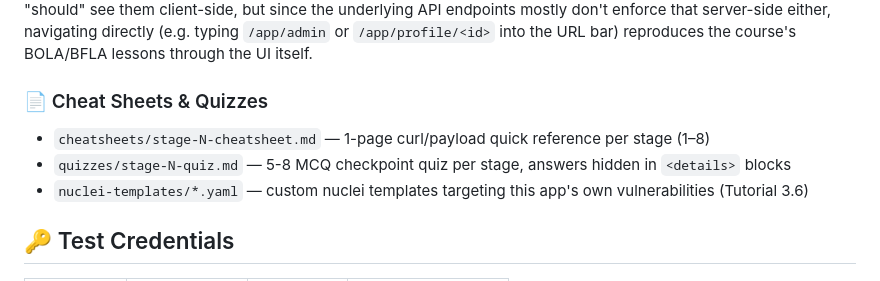
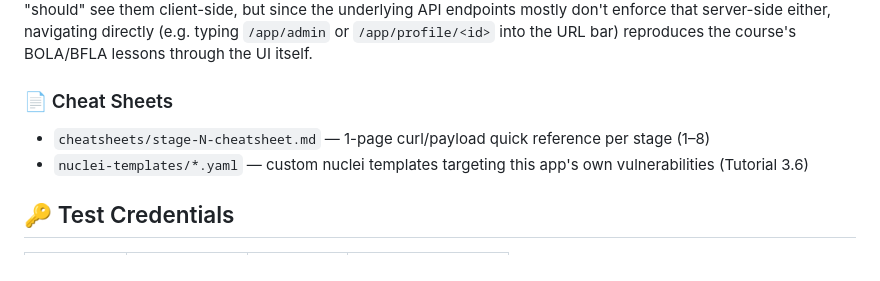
Before and after one commit to KhitMinnyo/SocialHackAPI, a Markdown page: README.md, the part around the change. Drawn GitHub-style.

```diff
--- a/README.md
+++ b/README.md
@@ -61,10 +61,9 @@ A real, click-through social media frontend now lives at `/app` — register or
 
 **The UI itself has zero intentional vulnerabilities.** Every click/form submit calls the same `/api/v1/*` JSON API documented below via `fetch()`, so pointing Burp Suite (or your browser's DevTools Network tab) at the browser and clicking around surfaces the exact same requests you've been crafting by hand with curl/Postman throughout this course — see Tutorial 2.5. Action buttons (edit/delete, the "Admin" nav link) are only shown when the logged-in user "should" see them client-side, but since the underlying API endpoints mostly don't enforce that server-side either, navigating directly (e.g. typing `/app/admin` or `/app/profile/<id>` into the URL bar) reproduces the course's BOLA/BFLA lessons through the UI itself.
 
-### 📄 Cheat Sheets & Quizzes
+### 📄 Cheat Sheets
 
 - `cheatsheets/stage-N-cheatsheet.md` — 1-page curl/payload quick reference per stage (1–8)
-- `quizzes/stage-N-quiz.md` — 5-8 MCQ checkpoint quiz per stage, answers hidden in `<details>` blocks
 - `nuclei-templates/*.yaml` — custom nuclei templates targeting this app's own vulnerabilities (Tutorial 3.6)
 
 ## 🔑 Test Credentials
```
